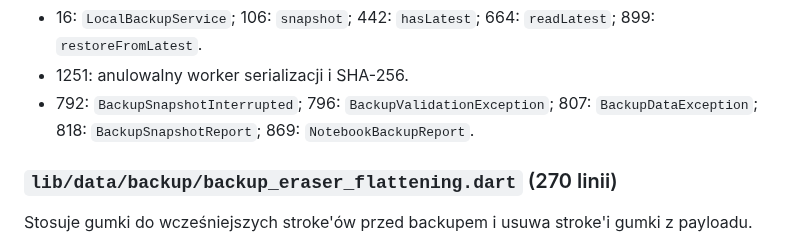
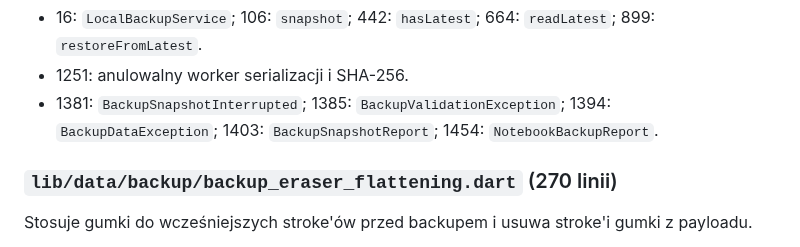
Before and after one commit to ZuzannaBran/NaNotateczki, a Markdown page: PROJECT_MAP.md, the part around one of its changes. Drawn GitHub-style.

```diff
--- a/PROJECT_MAP.md
+++ b/PROJECT_MAP.md
@@ -187,9 +185,9 @@ snapshot i próbuje kolejno starsze wersje. Manifest przechowuje też listę fol
 - 16: `LocalBackupService`; 106: `snapshot`; 442: `hasLatest`;
   664: `readLatest`; 899: `restoreFromLatest`.
 - 1251: anulowalny worker serializacji i SHA-256.
-- 792: `BackupSnapshotInterrupted`; 796: `BackupValidationException`;
-  807: `BackupDataException`; 818: `BackupSnapshotReport`;
-  869: `NotebookBackupReport`.
+- 1381: `BackupSnapshotInterrupted`; 1385: `BackupValidationException`;
+  1394: `BackupDataException`; 1403: `BackupSnapshotReport`;
+  1454: `NotebookBackupReport`.
 
 ### `lib/data/backup/backup_eraser_flattening.dart` (270 linii)
 
```
Also changed, not shown: other parts of PROJECT_MAP.md (+22 -22 lines).
